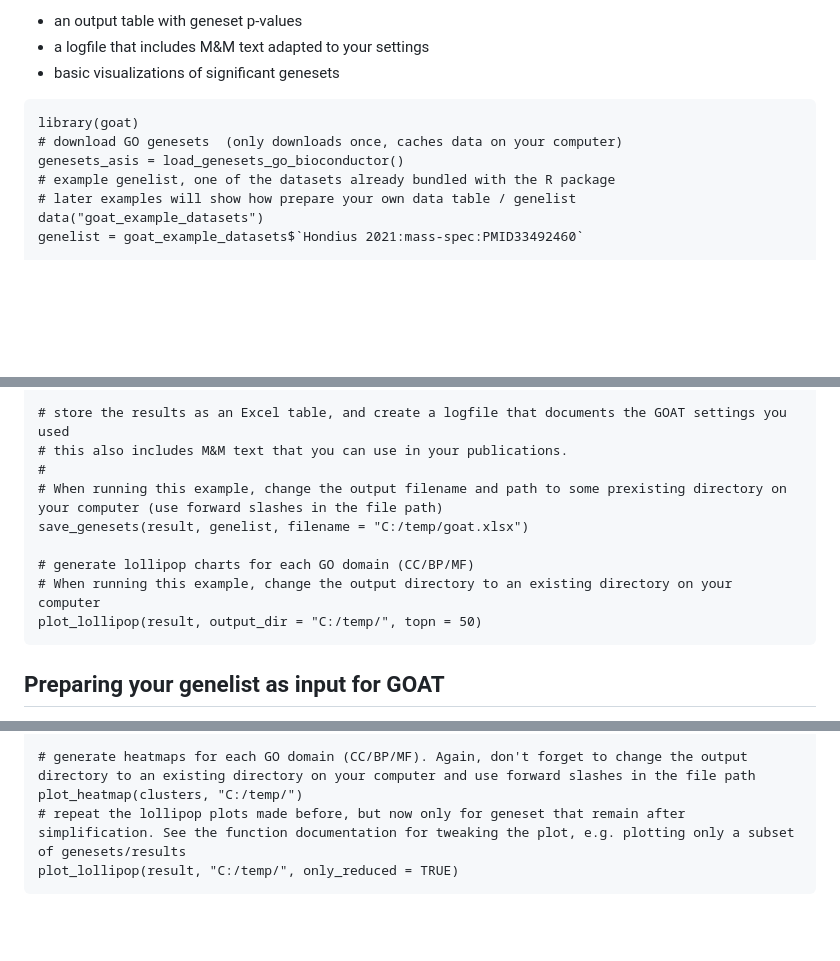
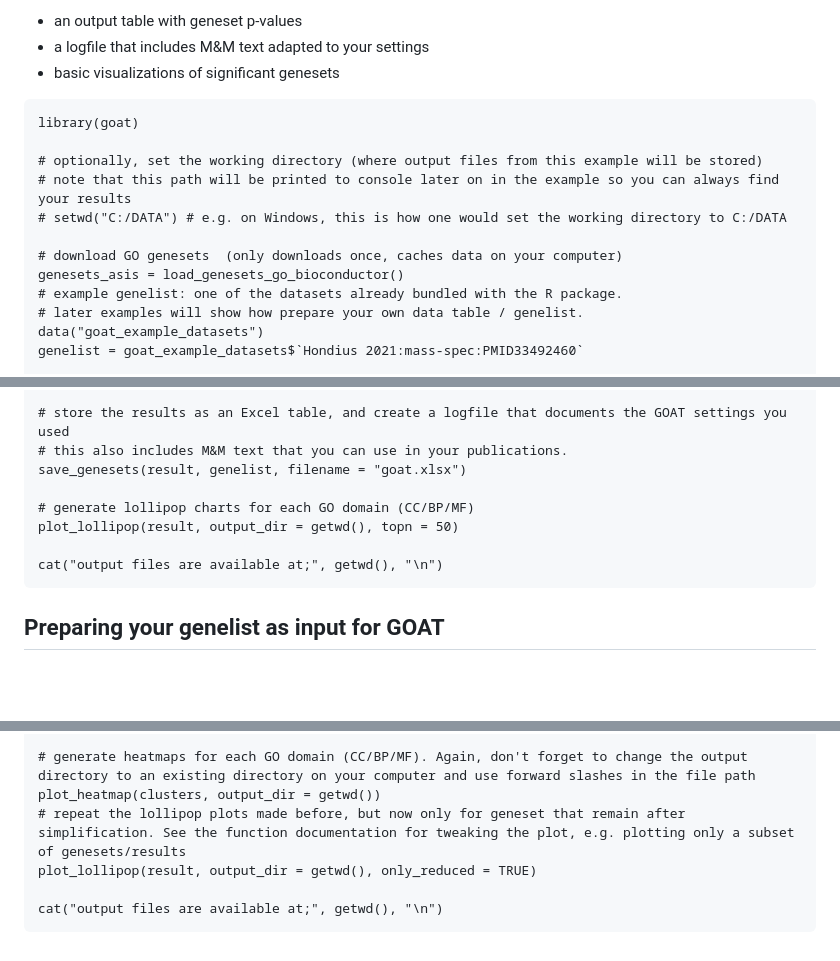
Before and after one commit to ftwkoopmans/goat, a Markdown page: README.md, 3 parts joined by grey strips. GitHub-like rendering; blank space fills up the shorter version.

````diff
--- a/README.md
+++ b/README.md
@@ -36,10 +90,15 @@ We'll use GOAT to identify enriched GO terms in one of the example proteomics da
 
 ```
 library(goat)
+
+# optionally, set the working directory (where output files from this example will be stored)
+# note that this path will be printed to console later on in the example so you can always find your results
+# setwd("C:/DATA") # e.g. on Windows, this is how one would set the working directory to C:/DATA
+
 # download GO genesets  (only downloads once, caches data on your computer)
 genesets_asis = load_genesets_go_bioconductor()
-# example genelist, one of the datasets already bundled with the R package
-# later examples will show how prepare your own data table / genelist
+# example genelist: one of the datasets already bundled with the R package.
+# later examples will show how prepare your own data table / genelist.
 data("goat_example_datasets")
 genelist = goat_example_datasets$`Hondius 2021:mass-spec:PMID33492460`
 
@@ -58,13 +117,12 @@ print(result |> group_by(source) |> summarise(signif_count = sum(signif), .group
 
 # store the results as an Excel table, and create a logfile that documents the GOAT settings you used
 # this also includes M&M text that you can use in your publications.
-#
-# When running this example, change the output filename and path to some prexisting directory on your computer (use forward slashes in the file path)
-save_genesets(result, genelist, filename = "C:/temp/goat.xlsx")
+save_genesets(result, genelist, filename = "goat.xlsx")
 
 # generate lollipop charts for each GO domain (CC/BP/MF)
-# When running this example, change the output directory to an existing directory on your computer
-plot_lollipop(result, output_dir = "C:/temp/", topn = 50)
+plot_lollipop(result, output_dir = getwd(), topn = 50)
+
+cat("output files are available at;", getwd(), "\n")
 ```
 
 
@@ -171,7 +229,9 @@ print(result |> filter(signif) |> count(source))
 print(result |> filter(signif_and_reduced) |> count(source))
 
 # generate heatmaps for each GO domain (CC/BP/MF). Again, don't forget to change the output directory to an existing directory on your computer and use forward slashes in the file path
-plot_heatmap(clusters, "C:/temp/")
+plot_heatmap(clusters, output_dir = getwd())
 # repeat the lollipop plots made before, but now only for geneset that remain after simplification. See the function documentation for tweaking the plot, e.g. plotting only a subset of genesets/results
-plot_lollipop(result, "C:/temp/", only_reduced = TRUE)
+plot_lollipop(result, output_dir = getwd(), only_reduced = TRUE)
+
+cat("output files are available at;", getwd(), "\n")
 ```
````
Also changed, not shown: other parts of README.md (+59 -5 lines).
